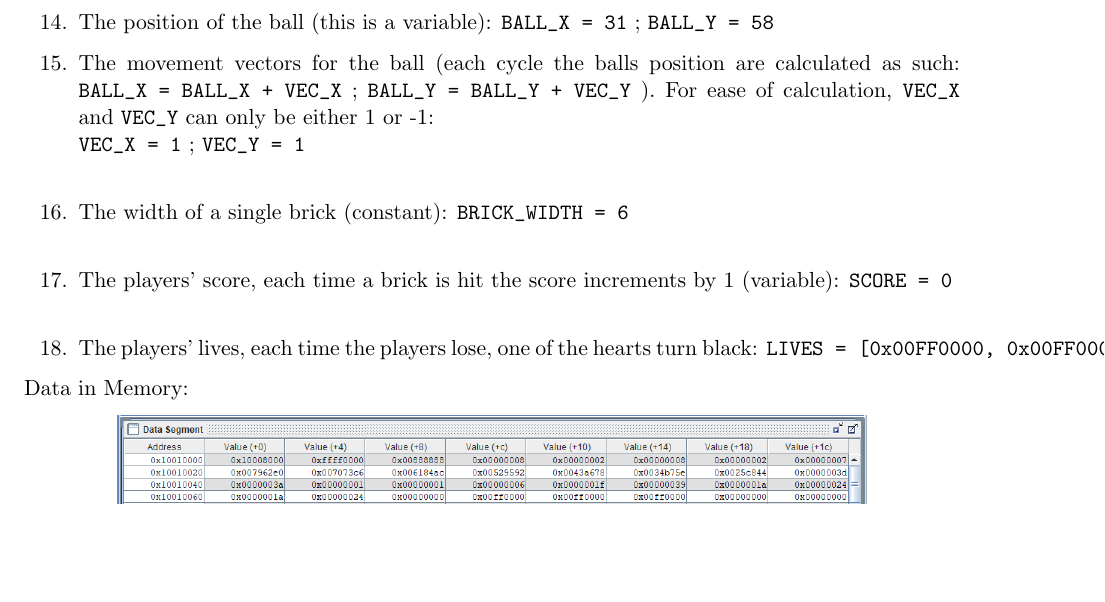
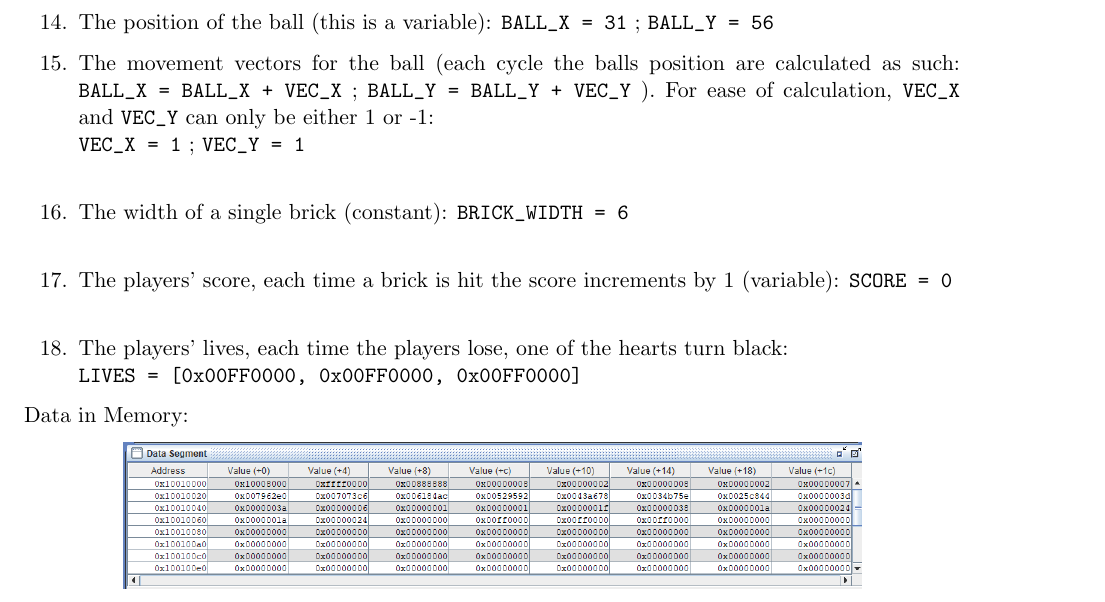
Before and after one commit to SleepyyPlayz/Breakout-Game-CSC258-Assembly-Project, a LaTeX document (project_report_2.tex): part of page 2 of 3, cut so that both start at the same text, the shorter picture padded with empty space. Compiled offline with pdfLaTeX.

Commit message:
updated reset

```diff
--- a/project_report_2.tex
+++ b/project_report_2.tex
@@ -42,14 +42,14 @@ Note: All data stored below are of data type ``word''.
 \item The y-coordinate of the paddle (constant): \verb+PADDLE_2_Y = 58+
 \item The x-coordinates of the second paddle, these are variable, one stores the x-coordinate of the leftmost pixel of the paddle, one stores the rightmost. This enables us to adjust the length of the paddle, and makes it easier for us to update its position:\\ \verb+PADDLE_2_X_LEFT = 26+ ; \verb+PADDLE_2_X_RIGHT = 36+
 \\
-\item The position of the ball (this is a variable): \verb+BALL_X = 31+ ; \verb+BALL_Y = 58+
+\item The position of the ball (this is a variable): \verb+BALL_X = 31+ ; \verb+BALL_Y = 56+
 \item The movement vectors for the ball (each cycle the balls position are calculated as such: \verb%BALL_X = BALL_X + VEC_X% ; \verb%BALL_Y = BALL_Y + VEC_Y% ). For ease of calculation, \verb+VEC_X+ and \verb+VEC_Y+ can only be either 1 or -1:\\ \verb+VEC_X = 1+ ; \verb+VEC_Y = 1+
 \\
 \item The width of a single brick (constant): \verb+BRICK_WIDTH = 6+
 \\
 \item The players' score, each time a brick is hit the score increments by 1 (variable): \verb+SCORE = 0+
 \\
-\item The players' lives, each time the players lose, one of the hearts turn black: \verb+LIVES = [0x00FF0000, 0x00FF0000, 0x00FF0000]+
+\item The players' lives, each time the players lose, one of the hearts turn black:\\ \verb+LIVES = [0x00FF0000, 0x00FF0000, 0x00FF0000]+
 
 \end{enumerate}
 
```
Also changed, not shown: project_report_2.pdf, project_report_2_data_dec.png, project_report_2_data_hex.png, project_report_2_scene.png, 4 other files.
